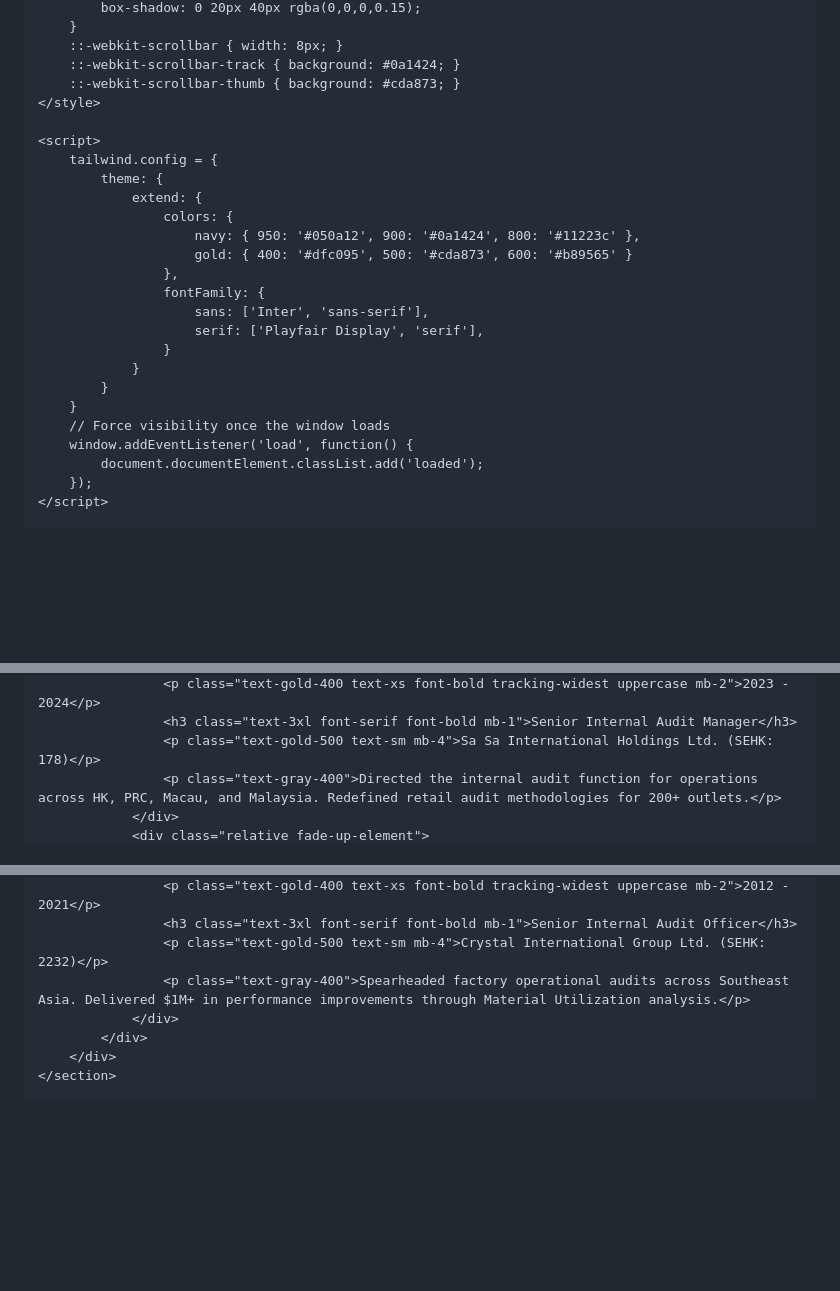
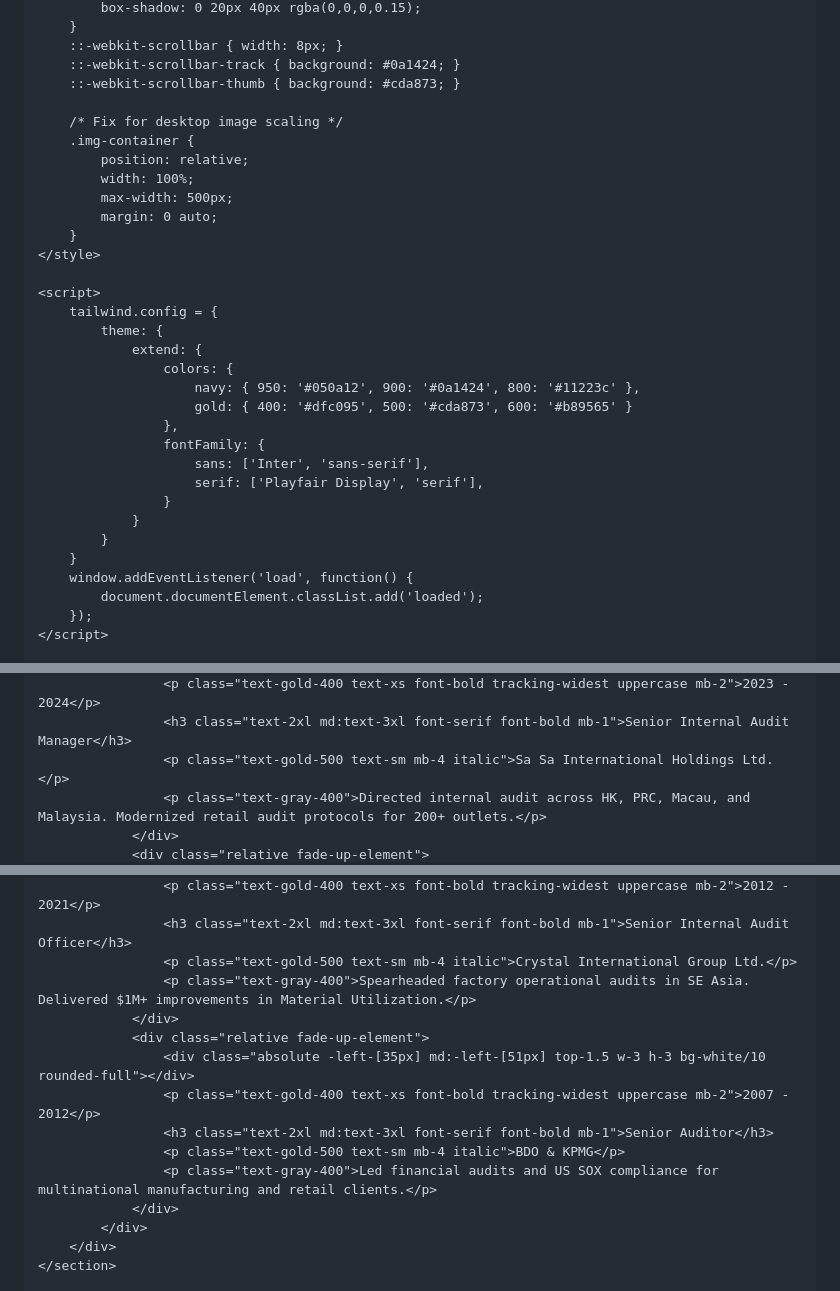
Before and after one commit to Richardng56/my-portfolio, a Markdown page: README.md, 3 parts joined by grey strips. Drawn GitHub-style; blank space fills up the shorter version.

```diff
--- a/README.md
+++ b/README.md
@@ -38,6 +38,14 @@
         ::-webkit-scrollbar { width: 8px; }
         ::-webkit-scrollbar-track { background: #0a1424; }
         ::-webkit-scrollbar-thumb { background: #cda873; }
+
+        /* Fix for desktop image scaling */
+        .img-container {
+            position: relative;
+            width: 100%;
+            max-width: 500px;
+            margin: 0 auto;
+        }
     </style>
 
     <script>
@@ -55,7 +63,6 @@
                 }
             }
         }
-        // Force visibility once the window loads
         window.addEventListener('load', function() {
             document.documentElement.classList.add('loaded');
         });
@@ -189,6 +198,6 @@
                     <p class="text-gold-400 text-xs font-bold tracking-widest uppercase mb-2">2023 - 2024</p>
-                    <h3 class="text-3xl font-serif font-bold mb-1">Senior Internal Audit Manager</h3>
-                    <p class="text-gold-500 text-sm mb-4">Sa Sa International Holdings Ltd. (SEHK: 178)</p>
-                    <p class="text-gray-400">Directed the internal audit function for operations across HK, PRC, Macau, and Malaysia. Redefined retail audit methodologies for 200+ outlets.</p>
+                    <h3 class="text-2xl md:text-3xl font-serif font-bold mb-1">Senior Internal Audit Manager</h3>
+                    <p class="text-gold-500 text-sm mb-4 italic">Sa Sa International Holdings Ltd.</p>
+                    <p class="text-gray-400">Directed internal audit across HK, PRC, Macau, and Malaysia. Modernized retail audit protocols for 200+ outlets.</p>
                 </div>
                 <div class="relative fade-up-element">
@@ -203,7 +212,14 @@
                     <p class="text-gold-400 text-xs font-bold tracking-widest uppercase mb-2">2012 - 2021</p>
-                    <h3 class="text-3xl font-serif font-bold mb-1">Senior Internal Audit Officer</h3>
-                    <p class="text-gold-500 text-sm mb-4">Crystal International Group Ltd. (SEHK: 2232)</p>
-                    <p class="text-gray-400">Spearheaded factory operational audits across Southeast Asia. Delivered $1M+ in performance improvements through Material Utilization analysis.</p>
+                    <h3 class="text-2xl md:text-3xl font-serif font-bold mb-1">Senior Internal Audit Officer</h3>
+                    <p class="text-gold-500 text-sm mb-4 italic">Crystal International Group Ltd.</p>
+                    <p class="text-gray-400">Spearheaded factory operational audits in SE Asia. Delivered $1M+ improvements in Material Utilization.</p>
+                </div>
+                <div class="relative fade-up-element">
+                    <div class="absolute -left-[35px] md:-left-[51px] top-1.5 w-3 h-3 bg-white/10 rounded-full"></div>
+                    <p class="text-gold-400 text-xs font-bold tracking-widest uppercase mb-2">2007 - 2012</p>
+                    <h3 class="text-2xl md:text-3xl font-serif font-bold mb-1">Senior Auditor</h3>
+                    <p class="text-gold-500 text-sm mb-4 italic">BDO & KPMG</p>
+                    <p class="text-gray-400">Led financial audits and US SOX compliance for multinational manufacturing and retail clients.</p>
                 </div>
             </div>
         </div>
```
Also changed, not shown: other parts of README.md (+51 -49 lines).
